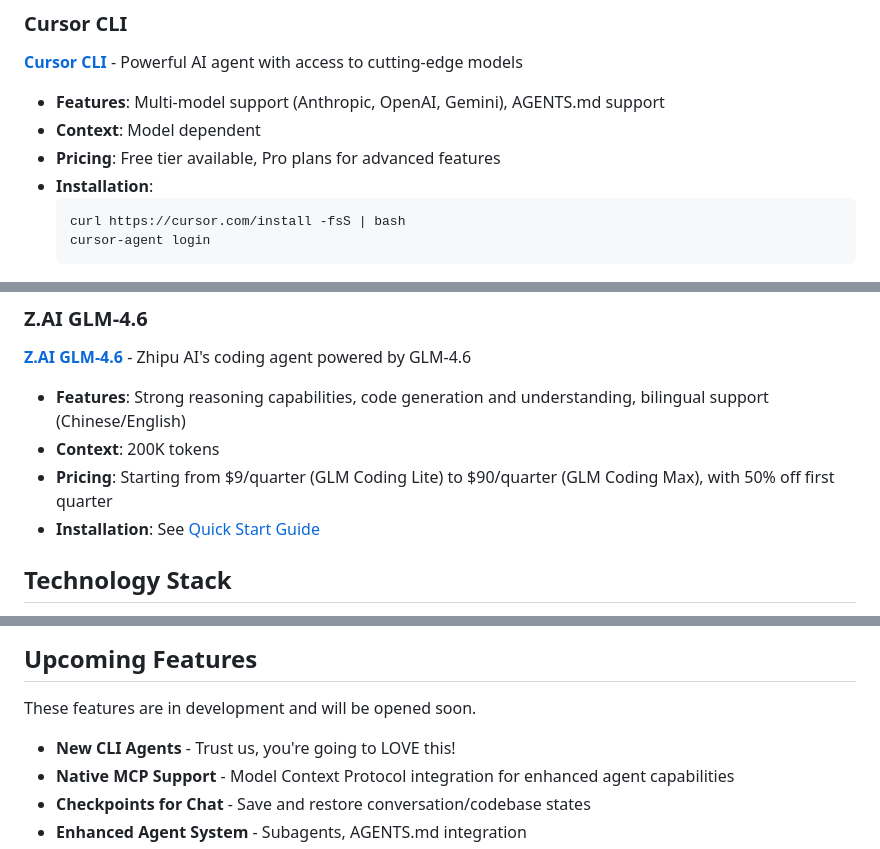
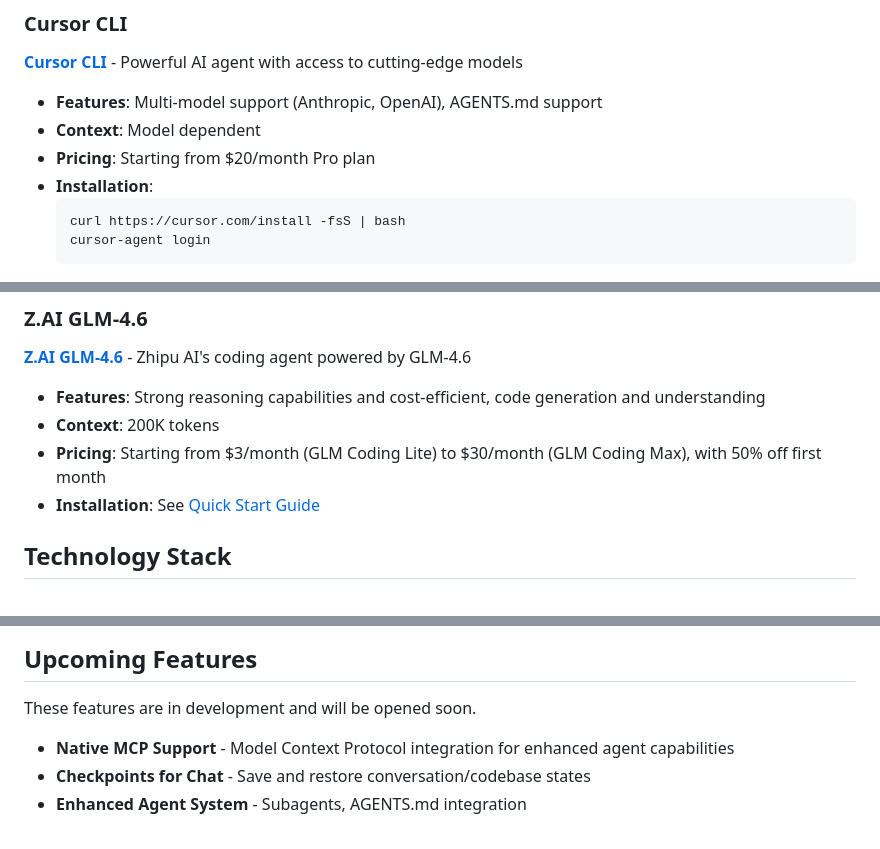
Before and after one commit to ImGoodBai/goodable, a Markdown page: README.md, 3 parts joined by grey strips. GitHub-like rendering.

Commit message:
docs: Update Z.AI GLM-4.6 pricing to monthly rates
- Change from quarterly to monthly pricing
- $3-$30/month with 50% off first month

🤖 Generated with [Claude Code](https://claude.com/claude-code)

Co-Authored-By: Claude <noreply@anthropic.com>

````diff
--- a/README.md
+++ b/README.md
@@ -88,9 +88,9 @@ Claudable supports multiple AI coding agents, giving you the flexibility to choo
 
 ### Cursor CLI
 **[Cursor CLI](https://cursor.com/en/cli)** - Powerful AI agent with access to cutting-edge models
-- **Features**: Multi-model support (Anthropic, OpenAI, Gemini), AGENTS.md support
+- **Features**: Multi-model support (Anthropic, OpenAI), AGENTS.md support
 - **Context**: Model dependent
-- **Pricing**: Free tier available, Pro plans for advanced features
+- **Pricing**: Starting from $20/month Pro plan
 - **Installation**:
   ```bash
   curl https://cursor.com/install -fsS | bash
@@ -110,9 +110,9 @@ Claudable supports multiple AI coding agents, giving you the flexibility to choo
 
 ### Z.AI GLM-4.6
 **[Z.AI GLM-4.6](https://z.ai/subscribe)** - Zhipu AI's coding agent powered by GLM-4.6
-- **Features**: Strong reasoning capabilities, code generation and understanding, bilingual support (Chinese/English)
+- **Features**: Strong reasoning capabilities and cost-efficient, code generation and understanding
 - **Context**: 200K tokens
-- **Pricing**: Starting from $9/quarter (GLM Coding Lite) to $90/quarter (GLM Coding Max), with 50% off first quarter
+- **Pricing**: Starting from $3/month (GLM Coding Lite) to $30/month (GLM Coding Max), with 50% off first month
 - **Installation**: See [Quick Start Guide](https://docs.z.ai/devpack/quick-start)
 
 ## Technology Stack
@@ -248,7 +248,6 @@ MIT License.
 
 ## Upcoming Features
 These features are in development and will be opened soon.
-- **New CLI Agents** - Trust us, you're going to LOVE this!
 - **Native MCP Support** - Model Context Protocol integration for enhanced agent capabilities
 - **Checkpoints for Chat** - Save and restore conversation/codebase states
 - **Enhanced Agent System** - Subagents, AGENTS.md integration
````
